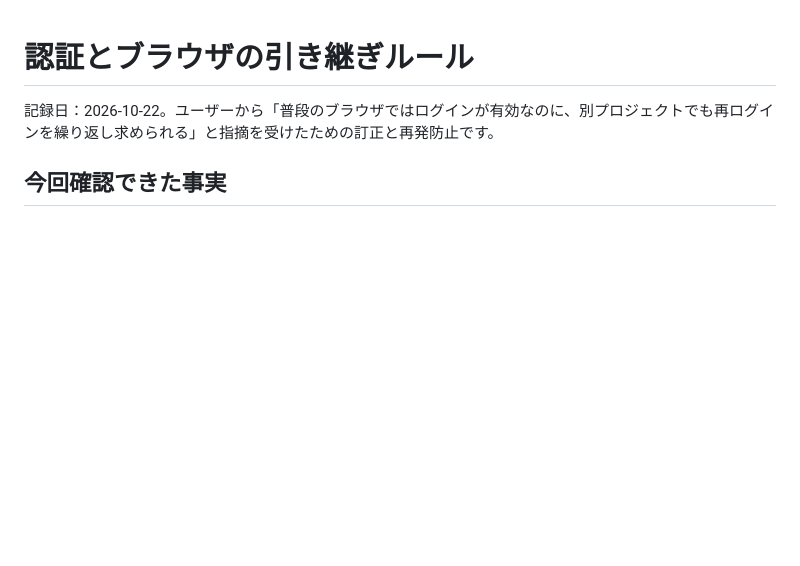
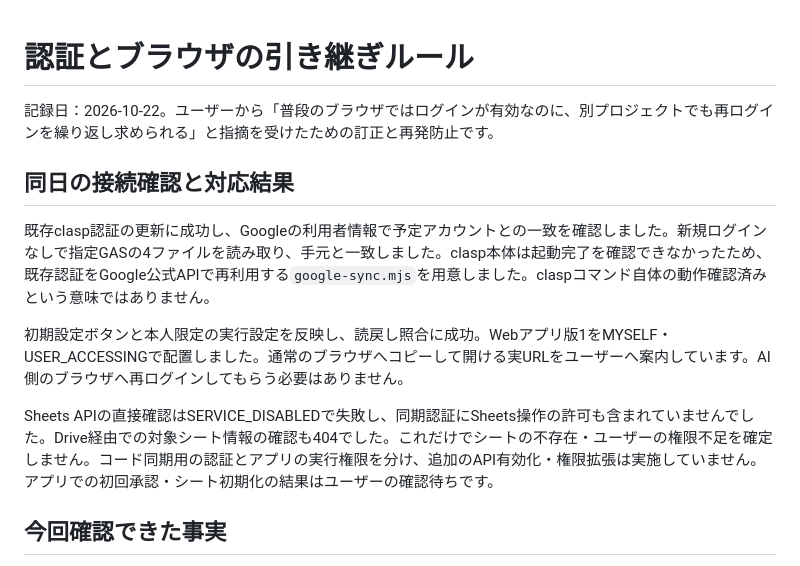
Before and after one commit to leewaysinc/Souken-Email-Marketing-, a Markdown page: docs/AUTH_AND_BROWSER_HANDOFF.md, the part around the change. Rendered like a GitHub page; blank space fills up the shorter version.

Commit message:
update: private app setup and verified Google sync

```diff
--- a/docs/AUTH_AND_BROWSER_HANDOFF.md
+++ b/docs/AUTH_AND_BROWSER_HANDOFF.md
@@ -1,6 +1,14 @@
 # 認証とブラウザの引き継ぎルール
 
 記録日：2026-10-22。ユーザーから「普段のブラウザではログインが有効なのに、別プロジェクトでも再ログインを繰り返し求められる」と指摘を受けたための訂正と再発防止です。
+
+## 同日の接続確認と対応結果
+
+既存clasp認証の更新に成功し、Googleの利用者情報で予定アカウントとの一致を確認しました。新規ログインなしで指定GASの4ファイルを読み取り、手元と一致しました。clasp本体は起動完了を確認できなかったため、既存認証をGoogle公式APIで再利用する`google-sync.mjs`を用意しました。claspコマンド自体の動作確認済みという意味ではありません。
+
+初期設定ボタンと本人限定の実行設定を反映し、読戻し照合に成功。Webアプリ版1をMYSELF・USER_ACCESSINGで配置しました。通常のブラウザへコピーして開ける実URLをユーザーへ案内しています。AI側のブラウザへ再ログインしてもらう必要はありません。
+
+Sheets APIの直接確認はSERVICE_DISABLEDで失敗し、同期認証にSheets操作の許可も含まれていませんでした。Drive経由での対象シート情報の確認も404でした。これだけでシートの不存在・ユーザーの権限不足を確定しません。コード同期用の認証とアプリの実行権限を分け、追加のAPI有効化・権限拡張は実施していません。アプリでの初回承認・シート初期化の結果はユーザーの確認待ちです。
 
 ## 今回確認できた事実
 
```
